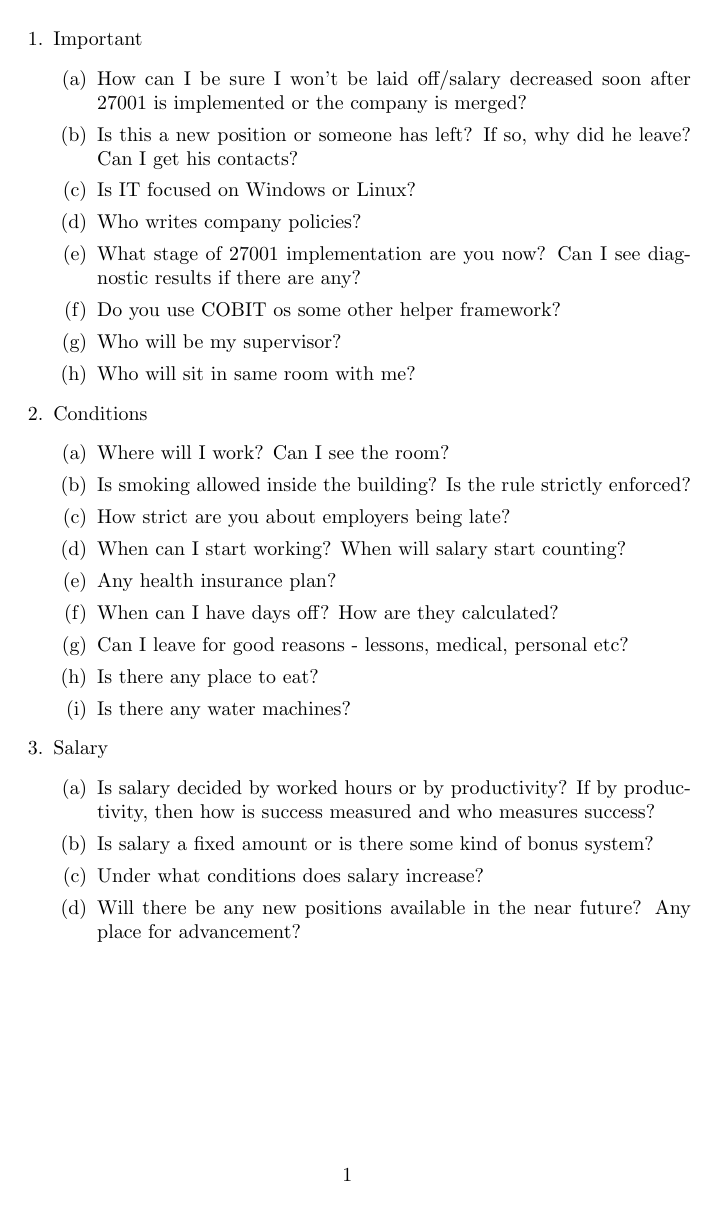
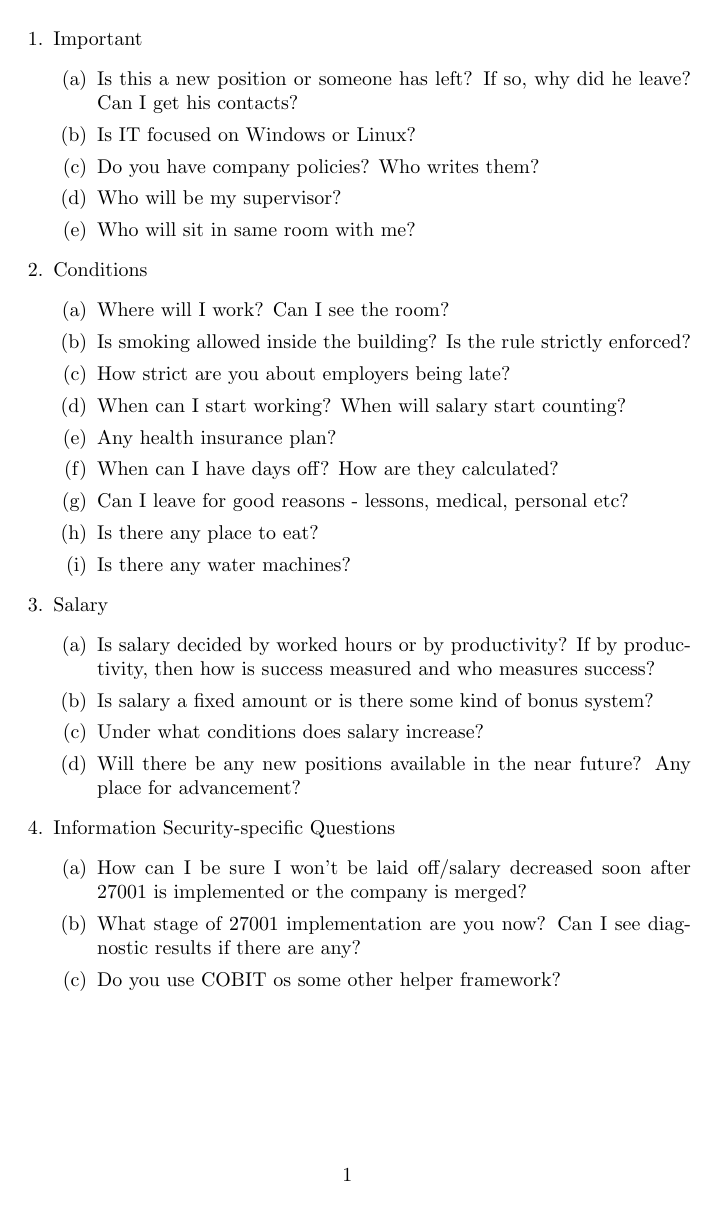
Before and after one commit to axper/questions-for-hr, a LaTeX document (questions.tex): the whole page. Compiled offline with pdfLaTeX.

Commit message:
divided security questions into separate paragraph, minor changes

```diff
--- a/questions.tex
+++ b/questions.tex
@@ -4,12 +4,9 @@
 \begin{enumerate}
 \item Important
 	\begin{enumerate}
-		\item How can I be sure I won't be laid off/salary decreased soon after 27001 is implemented or the company is merged?
 		\item Is this a new position or someone has left? If so, why did he leave? Can I get his contacts?
 		\item Is IT focused on Windows or Linux?
-		\item Who writes company policies?
-		\item What stage of 27001 implementation are you now? Can I see diagnostic results if there are any?
-		\item Do you use COBIT os some other helper framework?
+		\item Do you have company policies? Who writes them?
 		\item Who will be my supervisor?
 		\item Who will sit in same room with me?
 	\end{enumerate}
@@ -34,6 +31,12 @@
 		\item Under what conditions does salary increase?
 		\item Will there be any new positions available in the near future? Any place for advancement?
 	\end{enumerate}
+
+\item Information Security-specific Questions
+	\begin{enumerate}
+		\item How can I be sure I won't be laid off/salary decreased soon after 27001 is implemented or the company is merged?
+		\item What stage of 27001 implementation are you now? Can I see diagnostic results if there are any?
+		\item Do you use COBIT os some other helper framework?
+	\end{enumerate}
 \end{enumerate}
-
 \end{document}
```
Also changed, not shown: questions.pdf.
